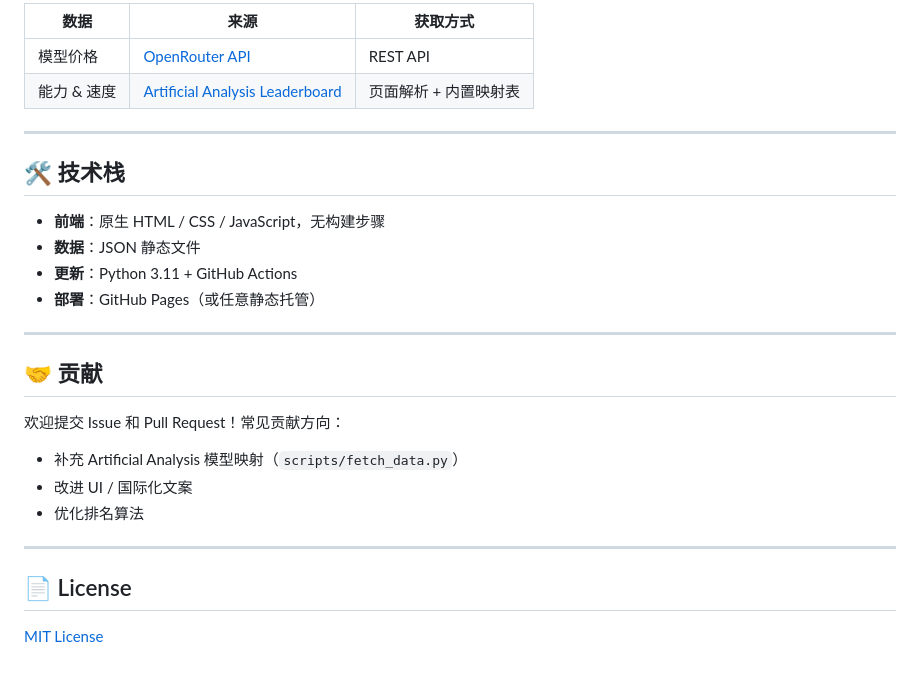
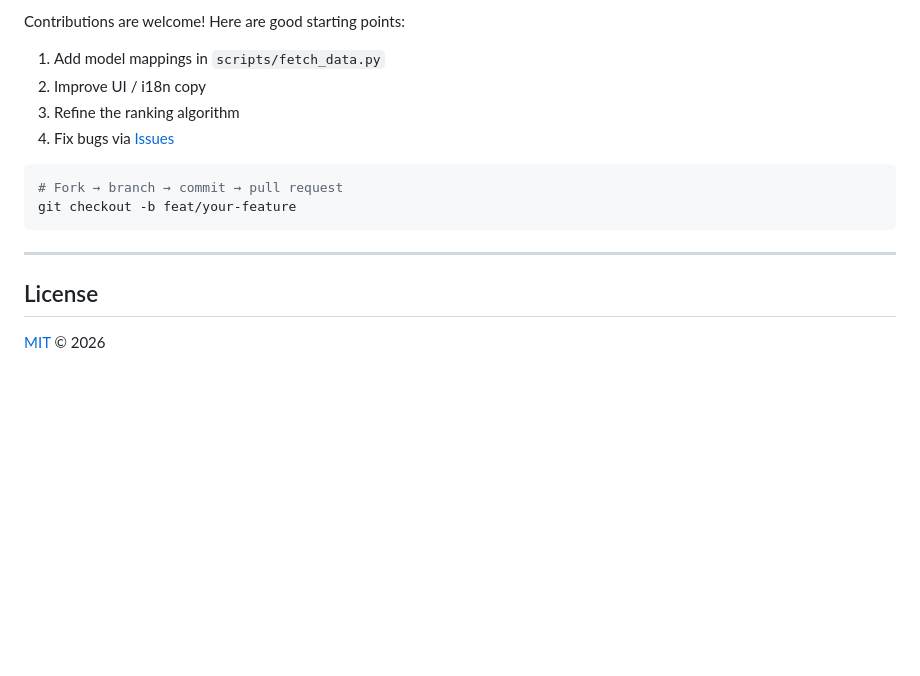
Before and after one commit to yyh-001/llm-value-rankings, a Markdown page: README.md, the part around one of its changes. GitHub-like rendering; blank space fills up the shorter version.

````diff
--- a/README.md
+++ b/README.md
@@ -149,30 +162,18 @@ GitHub Actions 工作流（`.github/workflows/update-data.yml`）会在以下情
 
-| 数据 | 来源 | 获取方式 |
-|------|------|----------|
-| 模型价格 | [OpenRouter API](https://openrouter.ai/docs/api-reference/models/list-models) | REST API |
-| 能力 & 速度 | [Artificial Analysis Leaderboard](https://artificialanalysis.ai/leaderboards/models) | 页面解析 + 内置映射表 |
+Contributions are welcome! Here are good starting points:
+
+1. Add model mappings in `scripts/fetch_data.py`
+2. Improve UI / i18n copy
+3. Refine the ranking algorithm
+4. Fix bugs via [Issues](https://github.com/yyh-001/llm-value-rankings/issues)
+
+```bash
+# Fork → branch → commit → pull request
+git checkout -b feat/your-feature
+```
 
 ---
 
-## 🛠 技术栈
+## License
 
-- **前端**：原生 HTML / CSS / JavaScript，无构建步骤
-- **数据**：JSON 静态文件
-- **更新**：Python 3.11 + GitHub Actions
-- **部署**：GitHub Pages（或任意静态托管）
-
----
-
-## 🤝 贡献
-
-欢迎提交 Issue 和 Pull Request！常见贡献方向：
-
-- 补充 Artificial Analysis 模型映射（`scripts/fetch_data.py`）
-- 改进 UI / 国际化文案
-- 优化排名算法
-
----
-
-## 📄 License
-
-[MIT License](LICENSE)
+[MIT](./LICENSE) © 2026
````
Also changed, not shown: other parts of README.md (+109 -96 lines), README.zh-CN.md (added, +179 -0 lines).
